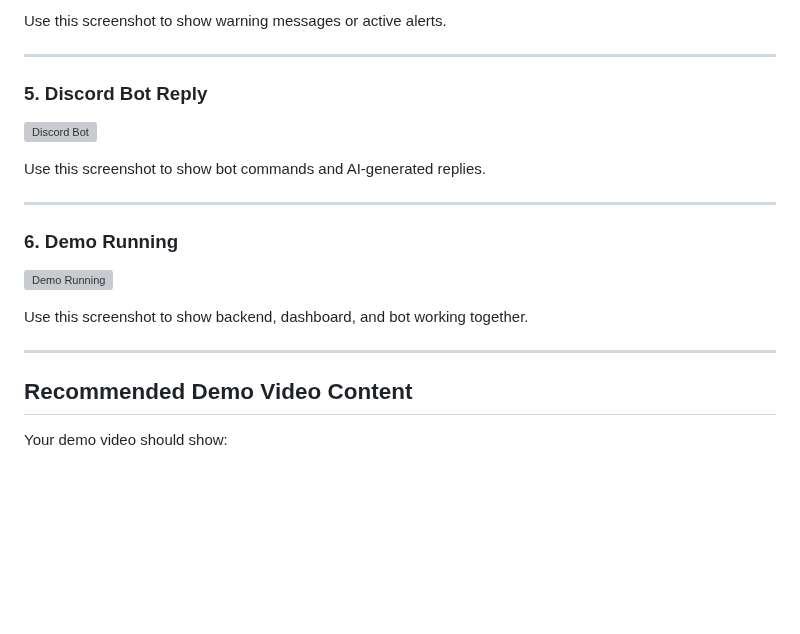
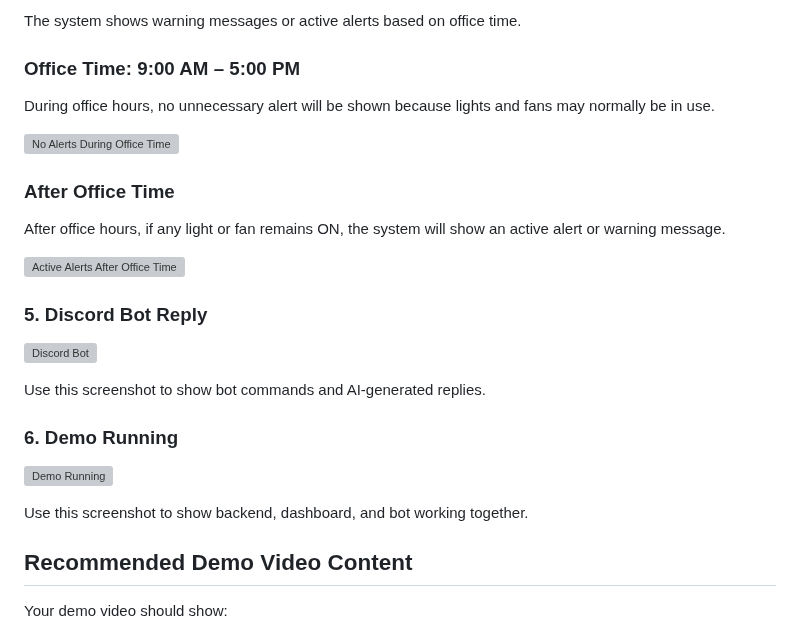
Before and after one commit to bappyBDN/Smart_Office_Monitor, a Markdown page: README.md, the part around one of its changes. Rendered like a GitHub page; blank space fills up the shorter version; grey boxes are pictures that could not be loaded.

```diff
--- a/README.md
+++ b/README.md
@@ -294,7 +294,17 @@ Use this screenshot to show lights and fans in ON/OFF condition.
 
-Use this screenshot to show warning messages or active alerts.
+The system shows warning messages or active alerts based on office time.
 
----
+### Office Time: 9:00 AM – 5:00 PM
+
+During office hours, no unnecessary alert will be shown because lights and fans may normally be in use.
+
+![No Alerts During Office Time](screenshots/A2.png)
+
+### After Office Time
+
+After office hours, if any light or fan remains ON, the system will show an active alert or warning message.
+
+![Active Alerts After Office Time](screenshots/Alart.png)
 
 ### 5. Discord Bot Reply
 
@@ -302,7 +312,7 @@ Use this screenshot to show warning messages or active alerts.
 
 Use this screenshot to show bot commands and AI-generated replies.
 
----
+
 
 ### 6. Demo Running
 
@@ -310,7 +320,7 @@ Use this screenshot to show bot commands and AI-generated replies.
 
 Use this screenshot to show backend, dashboard, and bot working together.
 
----
+
 
 ## Recommended Demo Video Content
 
```
Also changed, not shown: other parts of README.md (+8 -9 lines).
